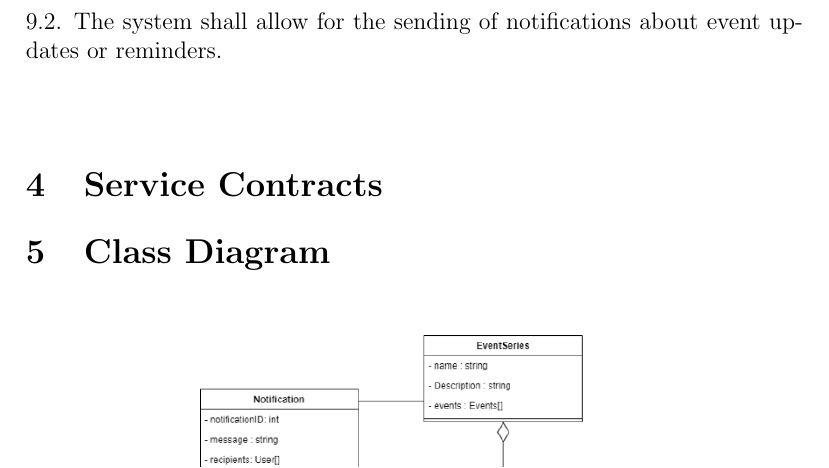
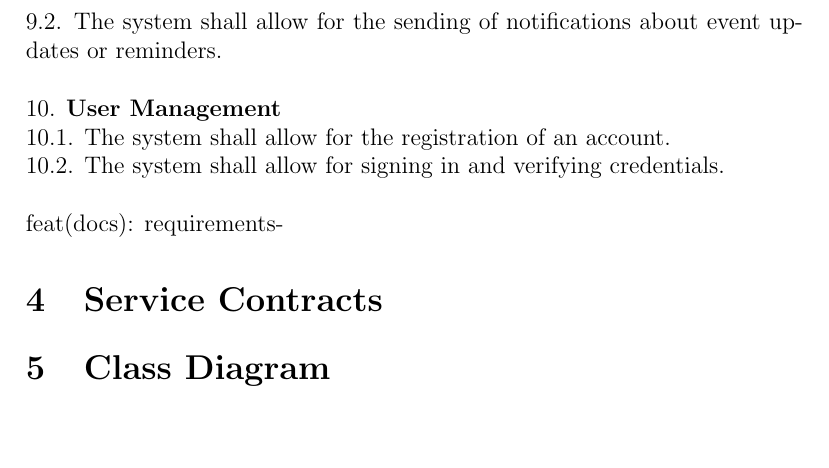
Before and after one commit to COS301-SE-2024/Events-System, a LaTeX document (documentation/docs.tex): part of page 9 of 10, cut so that both start at the same text. Compiled offline with pdfLaTeX.

Commit message:
feat(docs): requirements-user management

```diff
--- a/documentation/docs.tex
+++ b/documentation/docs.tex
@@ -268,7 +268,10 @@ They also need the option to provide feedback on events they attend.
 9. \textbf{Notifications}\\
     9.1. The system shall send notifications about upcoming events.\\
     9.2. The system shall allow for the sending of notifications about event updates or reminders.\\\\
-
+10. \textbf{User Management}\\
+    10.1. The system shall allow for the registration of an account.\\
+    10.2. The system shall allow for signing in and verifying credentials.\\\\
+    feat(docs): requirements-
 \section{Service Contracts}
 \label{sec:service-contracts}
 
```
